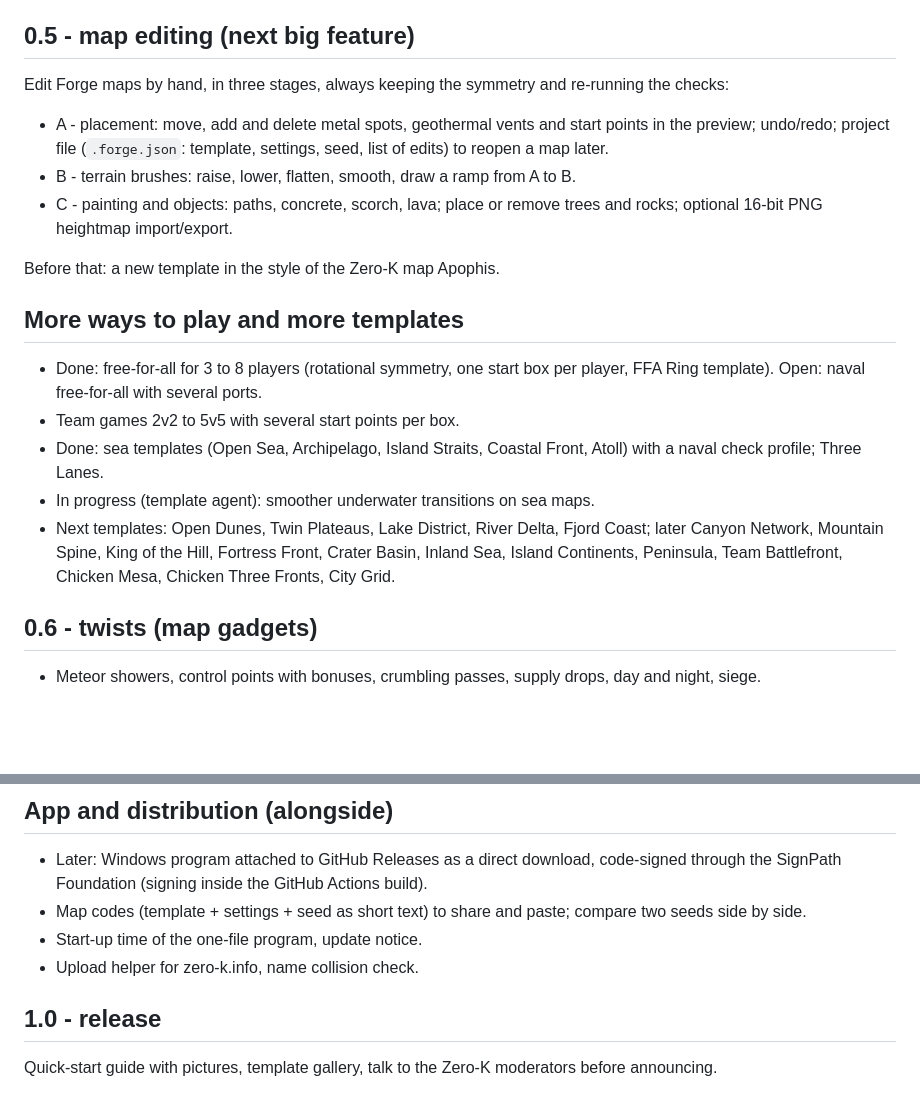
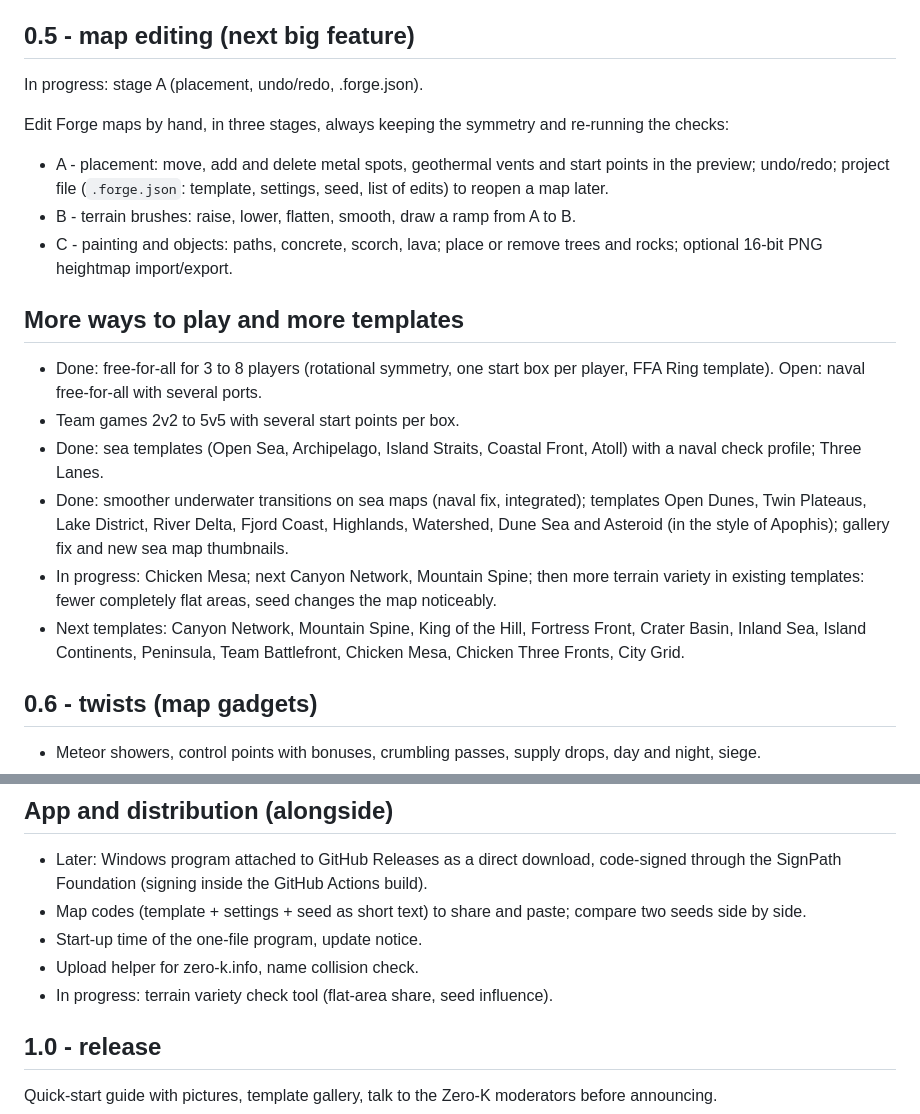
Before and after one commit to Scuide/atlas-map-forge, a Markdown page: docs/ROADMAP.md, 2 parts joined by grey strips. Rendered like a GitHub page; blank space fills up the shorter version.

Commit message:
SCU-17: ROADMAP.md brought up to date with main (done items, in progress, next templates, terrain variety tool)
Co-Authored-By: Claude Haiku 5.5 <noreply@anthropic.com>

```diff
--- a/docs/ROADMAP.md
+++ b/docs/ROADMAP.md
@@ -26,6 +26,8 @@ report, build & install with progress. One-file Windows program built and self-t
 
 ## 0.5 - map editing (next big feature)
 
+In progress: stage A (placement, undo/redo, .forge.json).
+
 Edit Forge maps by hand, in three stages, always keeping the symmetry and re-running the checks:
 
 - A - placement: move, add and delete metal spots, geothermal vents and start points in the preview;
@@ -34,8 +36,6 @@ Edit Forge maps by hand, in three stages, always keeping the symmetry and re-run
 - C - painting and objects: paths, concrete, scorch, lava; place or remove trees and rocks; optional
   16-bit PNG heightmap import/export.
 
-Before that: a new template in the style of the Zero-K map Apophis.
-
 ## More ways to play and more templates
 
 - Done: free-for-all for 3 to 8 players (rotational symmetry, one start box per player, FFA Ring template).
@@ -43,10 +43,13 @@ Before that: a new template in the style of the Zero-K map Apophis.
 - Team games 2v2 to 5v5 with several start points per box.
 - Done: sea templates (Open Sea, Archipelago, Island Straits, Coastal Front, Atoll) with a naval check
   profile; Three Lanes.
-- In progress (template agent): smoother underwater transitions on sea maps.
-- Next templates: Open Dunes, Twin Plateaus, Lake District, River Delta, Fjord Coast; later Canyon Network,
-  Mountain Spine, King of the Hill, Fortress Front, Crater Basin, Inland Sea, Island Continents,
-  Peninsula, Team Battlefront, Chicken Mesa, Chicken Three Fronts, City Grid.
+- Done: smoother underwater transitions on sea maps (naval fix, integrated); templates Open Dunes, Twin
+  Plateaus, Lake District, River Delta, Fjord Coast, Highlands, Watershed, Dune Sea and Asteroid (in the
+  style of Apophis); gallery fix and new sea map thumbnails.
+- In progress: Chicken Mesa; next Canyon Network, Mountain Spine; then more terrain variety in existing
+  templates: fewer completely flat areas, seed changes the map noticeably.
+- Next templates: Canyon Network, Mountain Spine, King of the Hill, Fortress Front, Crater Basin, Inland
+  Sea, Island Continents, Peninsula, Team Battlefront, Chicken Mesa, Chicken Three Fronts, City Grid.
 
 ## 0.6 - twists (map gadgets)
 
@@ -66,6 +69,7 @@ Before that: a new template in the style of the Zero-K map Apophis.
 - Map codes (template + settings + seed as short text) to share and paste; compare two seeds side by side.
 - Start-up time of the one-file program, update notice.
 - Upload helper for zero-k.info, name collision check.
+- In progress: terrain variety check tool (flat-area share, seed influence).
 
 ## 1.0 - release
 
```
